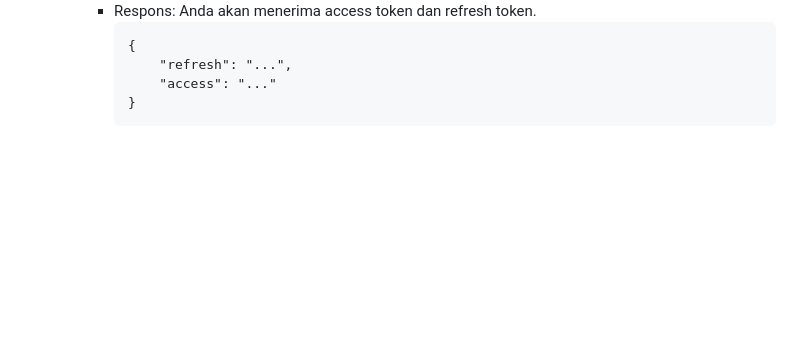
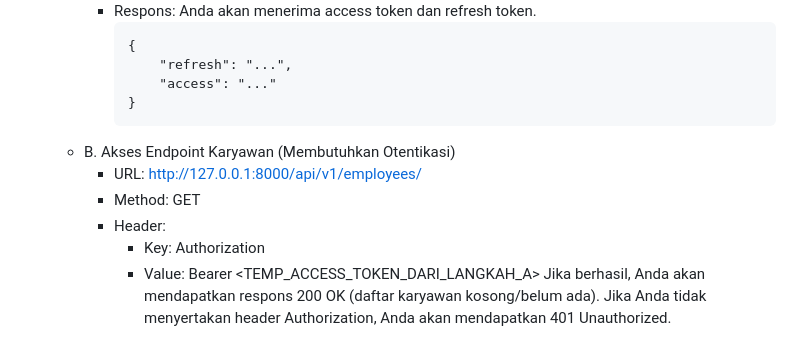
Before and after one commit to danihartanto/hr_core, a Markdown page: README.md, the part around the change. GitHub-like rendering; blank space fills up the shorter version.

Commit message:
update tutor

````diff
--- a/README.md
+++ b/README.md
@@ -227,3 +227,10 @@ Anda membutuhkan pengguna untuk login dan mendapatkan token.
                 "access": "..."
             }
             ```
+    * B. Akses Endpoint Karyawan (Membutuhkan Otentikasi)
+        - URL: http://127.0.0.1:8000/api/v1/employees/
+        - Method: GET
+        - Header:
+            - Key: Authorization
+            - Value: Bearer <TEMP_ACCESS_TOKEN_DARI_LANGKAH_A>
+        Jika berhasil, Anda akan mendapatkan respons 200 OK (daftar karyawan kosong/belum ada). Jika Anda tidak menyertakan header Authorization, Anda akan mendapatkan 401 Unauthorized.
````
